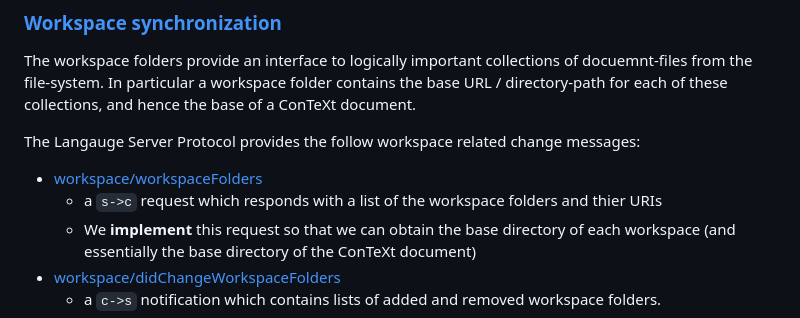
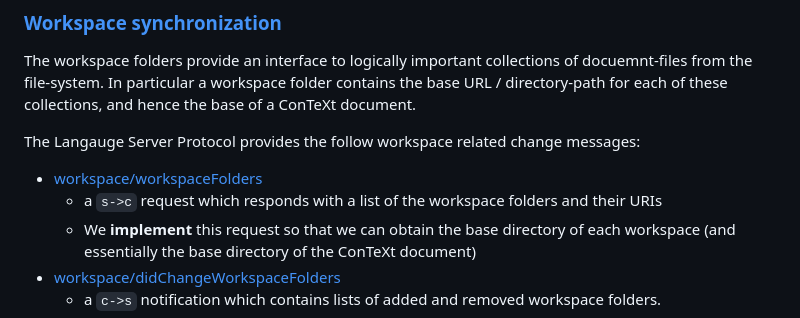
Before and after one commit to litProgLaTeX/conTeXt-langServer, a Markdown page: docs/lspReview.md, the part around the change. Rendered like a GitHub page.

```diff
--- a/docs/lspReview.md
+++ b/docs/lspReview.md
@@ -157,7 +157,7 @@ messages:
 
 - [workspace/workspaceFolders](https://microsoft.github.io/language-server-protocol/specifications/lsp/3.17/specification/#workspace_workspaceFolders)
   - a `s->c` request which responds with a list of the workspace folders and
-    thier URIs
+    their URIs
   - We **implement** this request so that we can obtain the base directory of
     each workspace (and essentially the base directory of the ConTeXt document)
 - [workspace/didChangeWorkspaceFolders](https://microsoft.github.io/language-server-protocol/specifications/lsp/3.17/specification/#workspace_didChangeWorkspaceFolders)
```
Also changed, not shown: docs/ImplementationNotes.md (added, +25 -0 lines), docs/lspImplementationNotes.md (added, +84 -0 lines).
